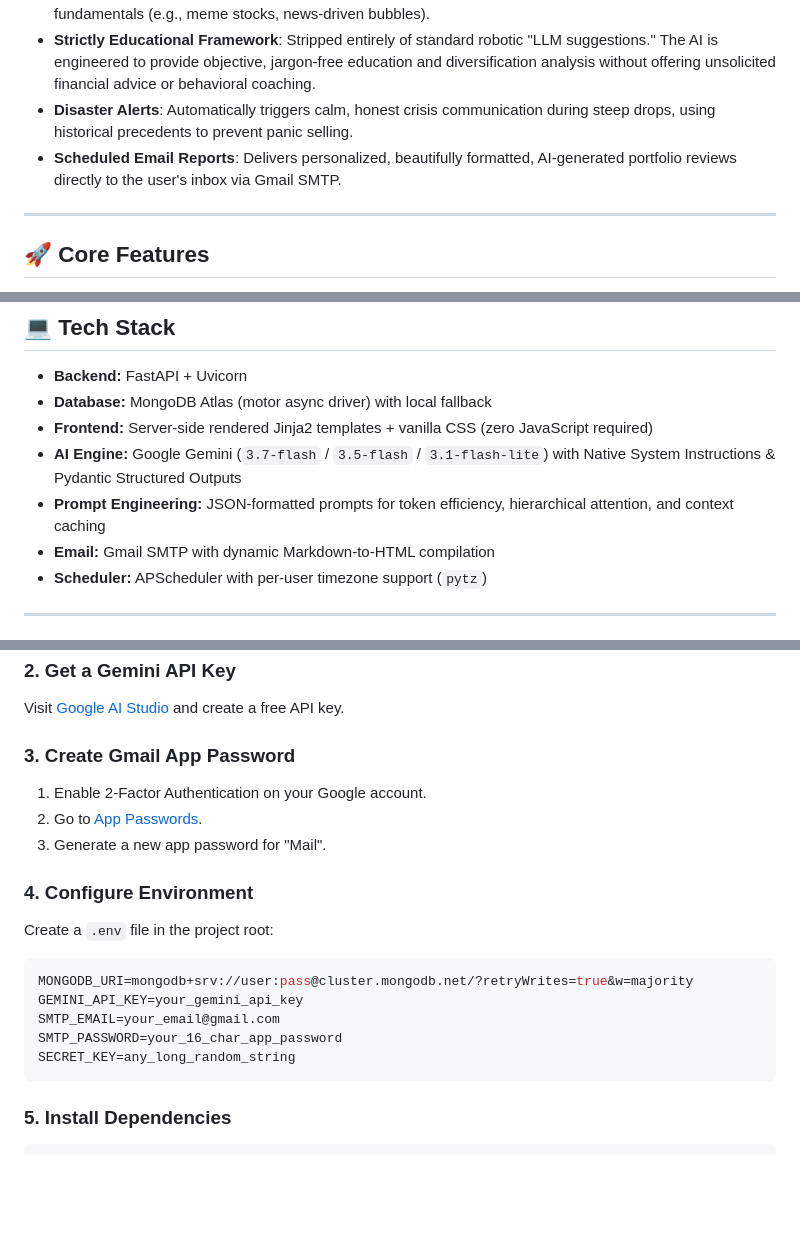
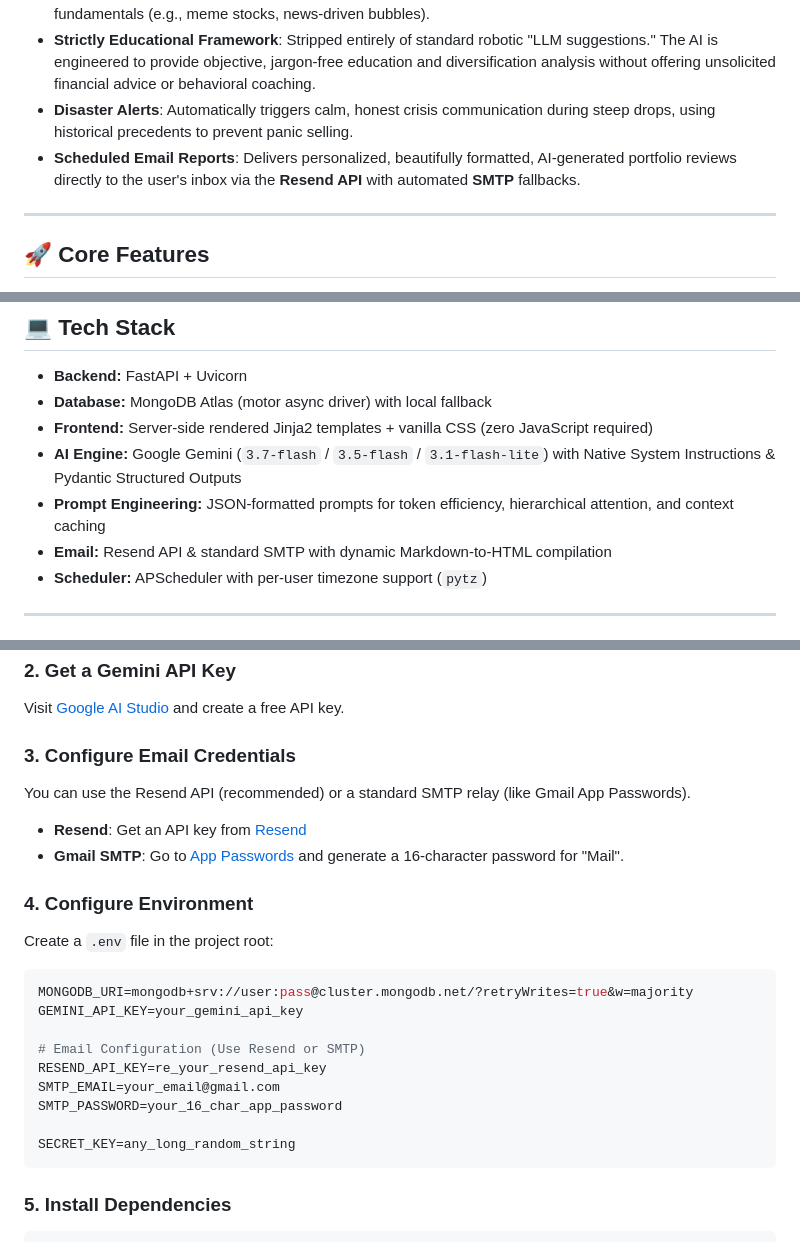
Before and after one commit to srivshnu/Portfolytics, a Markdown page: README.md, 3 parts joined by grey strips. Drawn GitHub-style; blank space fills up the shorter version.

Commit message:
docs: align README email configuration with new Resend API + SMTP fallback architecture

````diff
--- a/README.md
+++ b/README.md
@@ -11,7 +11,7 @@ What sets Portfolytics apart is its deep integration with **Google's Gemini AI**
 - **Hype Protection**: Actively warns users away from stocks trading on social media hype rather than business fundamentals (e.g., meme stocks, news-driven bubbles).
 - **Strictly Educational Framework**: Stripped entirely of standard robotic "LLM suggestions." The AI is engineered to provide objective, jargon-free education and diversification analysis without offering unsolicited financial advice or behavioral coaching.
 - **Disaster Alerts**: Automatically triggers calm, honest crisis communication during steep drops, using historical precedents to prevent panic selling.
-- **Scheduled Email Reports**: Delivers personalized, beautifully formatted, AI-generated portfolio reviews directly to the user's inbox via Gmail SMTP.
+- **Scheduled Email Reports**: Delivers personalized, beautifully formatted, AI-generated portfolio reviews directly to the user's inbox via the **Resend API** with automated **SMTP** fallbacks.
 
 ---
 
@@ -37,7 +37,7 @@ What sets Portfolytics apart is its deep integration with **Google's Gemini AI**
 - **Frontend:** Server-side rendered Jinja2 templates + vanilla CSS (zero JavaScript required)
 - **AI Engine:** Google Gemini (`3.7-flash` / `3.5-flash` / `3.1-flash-lite`) with Native System Instructions & Pydantic Structured Outputs
 - **Prompt Engineering:** JSON-formatted prompts for token efficiency, hierarchical attention, and context caching
-- **Email:** Gmail SMTP with dynamic Markdown-to-HTML compilation
+- **Email:** Resend API & standard SMTP with dynamic Markdown-to-HTML compilation
 - **Scheduler:** APScheduler with per-user timezone support (`pytz`)
 
 ---
@@ -74,18 +74,22 @@ Install **MongoDB Community Edition** and run `mongod` on `localhost:27017`, or
 ### 2. Get a Gemini API Key
 Visit [Google AI Studio](https://aistudio.google.com/apikey) and create a free API key.
 
-### 3. Create Gmail App Password
-1. Enable 2-Factor Authentication on your Google account.
-2. Go to [App Passwords](https://myaccount.google.com/apppasswords).
-3. Generate a new app password for "Mail".
+### 3. Configure Email Credentials
+You can use the Resend API (recommended) or a standard SMTP relay (like Gmail App Passwords).
+- **Resend**: Get an API key from [Resend](https://resend.com)
+- **Gmail SMTP**: Go to [App Passwords](https://myaccount.google.com/apppasswords) and generate a 16-character password for "Mail".
 
 ### 4. Configure Environment
 Create a `.env` file in the project root:
 ```env
 MONGODB_URI=mongodb+srv://user:pass@cluster.mongodb.net/?retryWrites=true&w=majority
 GEMINI_API_KEY=your_gemini_api_key
+
+# Email Configuration (Use Resend or SMTP)
+RESEND_API_KEY=re_your_resend_api_key
 SMTP_EMAIL=your_email@gmail.com
 SMTP_PASSWORD=your_16_char_app_password
+
 SECRET_KEY=any_long_random_string
 ```
 
````
Also changed, not shown: other parts of README.md (+1 -1 lines).
